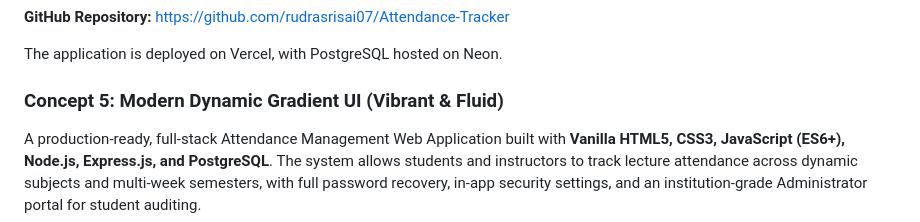
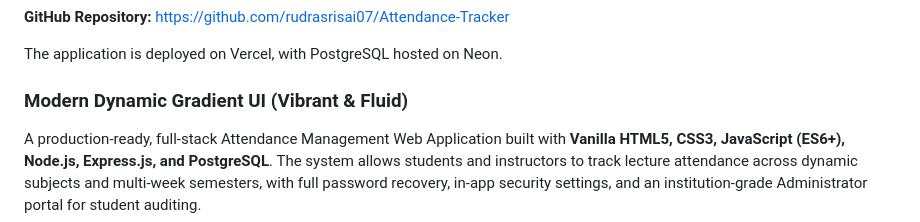
Before and after one commit to rudrasrisai07/Attendance-Tracker, a Markdown page: README.md, the part around the change. GitHub-like rendering.

Commit message:
Revise heading for Modern Dynamic Gradient UI
Updated section heading for clarity.

```diff
--- a/README.md
+++ b/README.md
@@ -8,7 +8,7 @@
 
 The application is deployed on Vercel, with PostgreSQL hosted on Neon.
 
-### Concept 5: Modern Dynamic Gradient UI (Vibrant & Fluid)
+### Modern Dynamic Gradient UI (Vibrant & Fluid)
 
 A production-ready, full-stack Attendance Management Web Application built with **Vanilla HTML5, CSS3, JavaScript (ES6+), Node.js, Express.js, and PostgreSQL**. The system allows students and instructors to track lecture attendance across dynamic subjects and multi-week semesters, with full password recovery, in-app security settings, and an institution-grade Administrator portal for student auditing.
 
```
